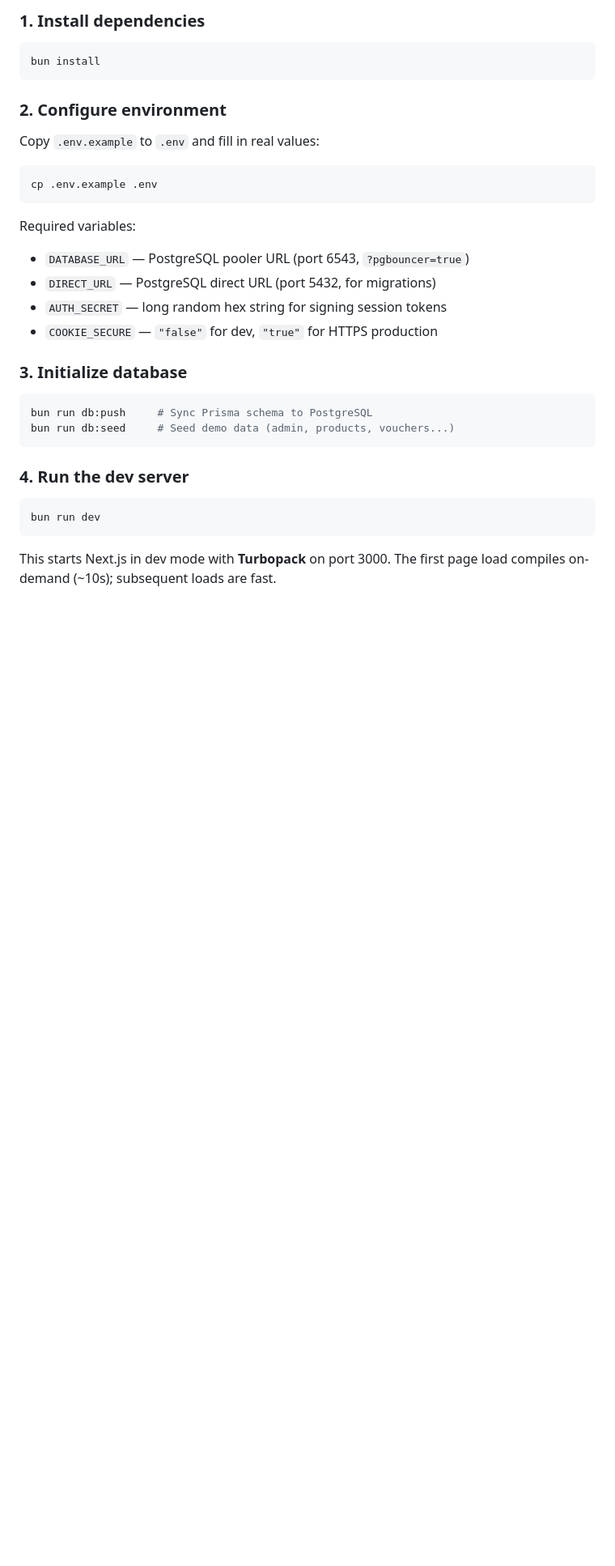
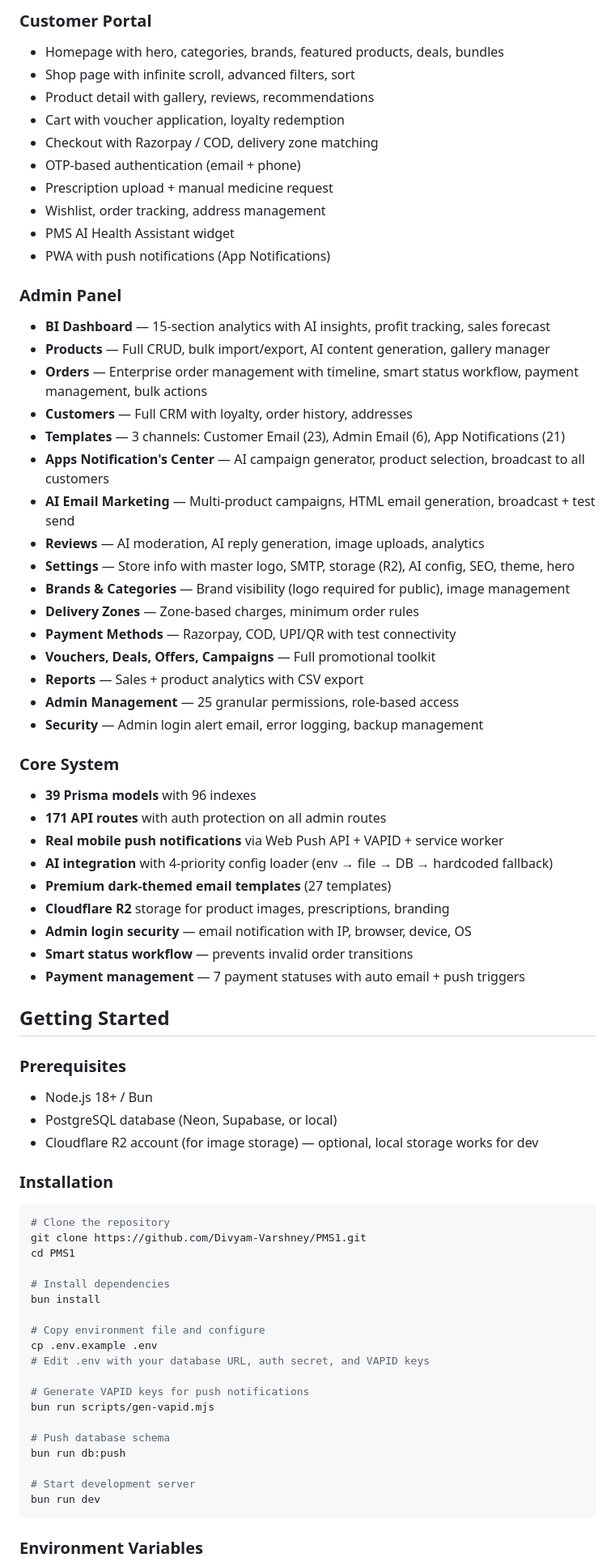
Before and after one commit to Divyam-Varshney/PMS1, a Markdown page: README.md, the part around one of its changes. Shown at 81% size. GitHub-like rendering; blank space fills up the shorter version.

````diff
--- a/README.md
+++ b/README.md
@@ -80,37 +62,75 @@ prescription verification, and an AI-powered health assistant widget.
 
-### 1. Install dependencies
+### Customer Portal
+- Homepage with hero, categories, brands, featured products, deals, bundles
+- Shop page with infinite scroll, advanced filters, sort
+- Product detail with gallery, reviews, recommendations
+- Cart with voucher application, loyalty redemption
+- Checkout with Razorpay / COD, delivery zone matching
+- OTP-based authentication (email + phone)
+- Prescription upload + manual medicine request
+- Wishlist, order tracking, address management
+- PMS AI Health Assistant widget
+- PWA with push notifications (App Notifications)
+
+### Admin Panel
+- **BI Dashboard** — 15-section analytics with AI insights, profit tracking, sales forecast
+- **Products** — Full CRUD, bulk import/export, AI content generation, gallery manager
+- **Orders** — Enterprise order management with timeline, smart status workflow, payment management, bulk actions
+- **Customers** — Full CRM with loyalty, order history, addresses
+- **Templates** — 3 channels: Customer Email (23), Admin Email (6), App Notifications (21)
+- **Apps Notification's Center** — AI campaign generator, product selection, broadcast to all customers
+- **AI Email Marketing** — Multi-product campaigns, HTML email generation, broadcast + test send
+- **Reviews** — AI moderation, AI reply generation, image uploads, analytics
+- **Settings** — Store info with master logo, SMTP, storage (R2), AI config, SEO, theme, hero
+- **Brands & Categories** — Brand visibility (logo required for public), image management
+- **Delivery Zones** — Zone-based charges, minimum order rules
+- **Payment Methods** — Razorpay, COD, UPI/QR with test connectivity
+- **Vouchers, Deals, Offers, Campaigns** — Full promotional toolkit
+- **Reports** — Sales + product analytics with CSV export
+- **Admin Management** — 25 granular permissions, role-based access
+- **Security** — Admin login alert email, error logging, backup management
+
+### Core System
+- **39 Prisma models** with 96 indexes
+- **171 API routes** with auth protection on all admin routes
+- **Real mobile push notifications** via Web Push API + VAPID + service worker
+- **AI integration** with 4-priority config loader (env → file → DB → hardcoded fallback)
+- **Premium dark-themed email templates** (27 templates)
+- **Cloudflare R2** storage for product images, prescriptions, branding
+- **Admin login security** — email notification with IP, browser, device, OS
+- **Smart status workflow** — prevents invalid order transitions
+- **Payment management** — 7 payment statuses with auto email + push triggers
+
+## Getting Started
+
+### Prerequisites
+- Node.js 18+ / Bun
+- PostgreSQL database (Neon, Supabase, or local)
+- Cloudflare R2 account (for image storage) — optional, local storage works for dev
+
+### Installation
 
 ```bash
+# Clone the repository
+git clone https://github.com/Divyam-Varshney/PMS1.git
+cd PMS1
+
+# Install dependencies
 bun install
-```
 
-### 2. Configure environment
+# Copy environment file and configure
+cp .env.example .env
+# Edit .env with your database URL, auth secret, and VAPID keys
 
-Copy `.env.example` to `.env` and fill in real values:
+# Generate VAPID keys for push notifications
+bun run scripts/gen-vapid.mjs
 
-```bash
-cp .env.example .env
-```
+# Push database schema
+bun run db:push
 
-Required variables:
-- `DATABASE_URL` — PostgreSQL pooler URL (port 6543, `?pgbouncer=true`)
-- `DIRECT_URL` — PostgreSQL direct URL (port 5432, for migrations)
-- `AUTH_SECRET` — long random hex string for signing session tokens
-- `COOKIE_SECURE` — `"false"` for dev, `"true"` for HTTPS production
-
-### 3. Initialize database
-
-```bash
-bun run db:push     # Sync Prisma schema to PostgreSQL
-bun run db:seed     # Seed demo data (admin, products, vouchers...)
-```
-
-### 4. Run the dev server
-
-```bash
+# Start development server
 bun run dev
 ```
 
-This starts Next.js in dev mode with **Turbopack** on port 3000.
-The first page load compiles on-demand (~10s); subsequent loads are fast.
+### Environment Variables
 
````
Also changed, not shown: other parts of README.md (+81 -170 lines).
